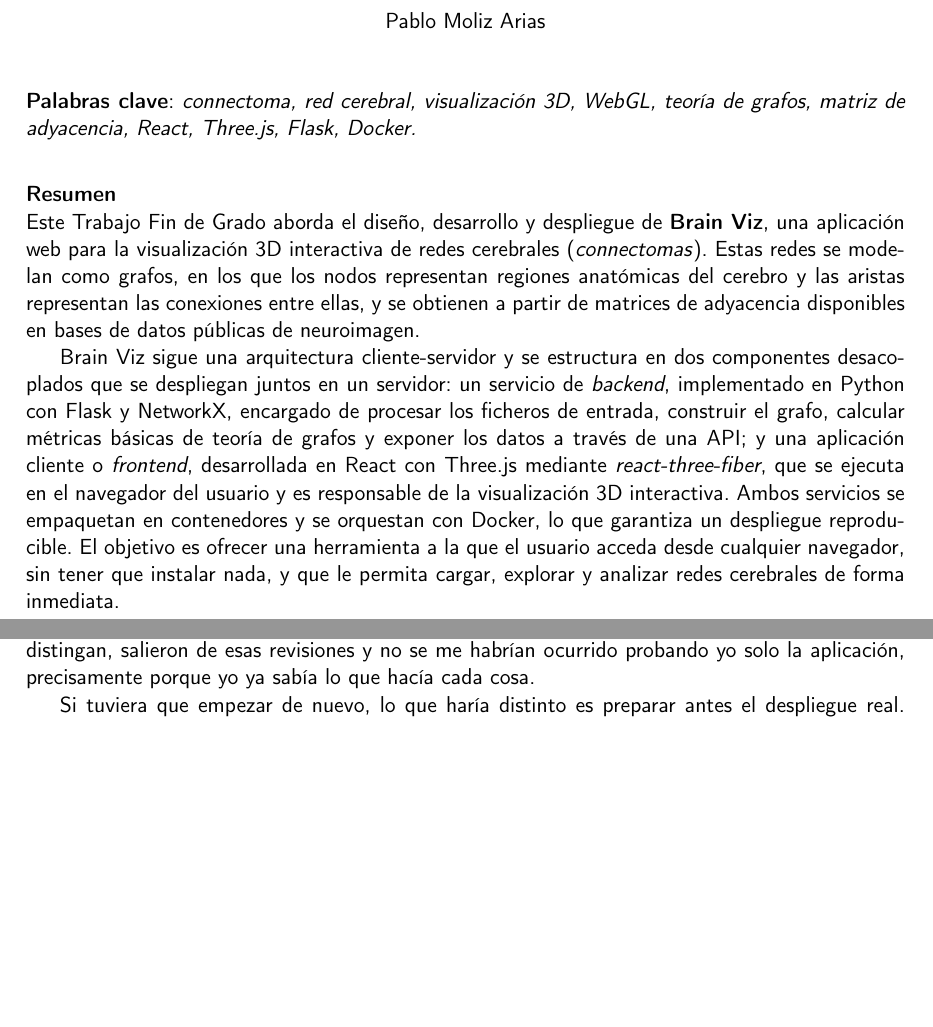
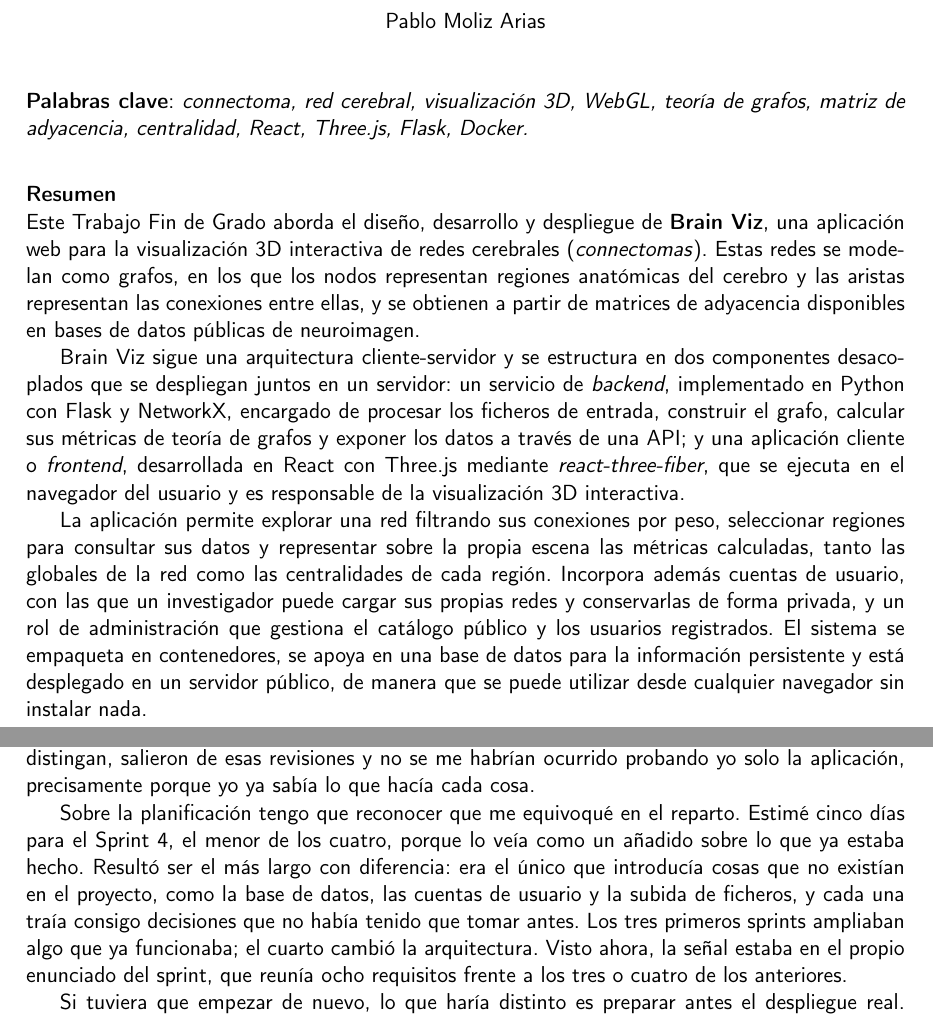
Before and after one commit to pablomlz/brain-viz, a LaTeX thesis (doc/proyecto.tex, which reads doc/prefacios/prefacio.tex, doc/secciones/07_conclusiones.tex): two parts of pages 2 and 93 of 96, joined at a grey line, cut so that both start at the same text, the shorter picture padded with empty space. Compiled offline with pdfLaTeX.

Commit message:
docs(memoria): coherencia final entre capítulos
El resumen y el abstract describían la aplicación tal y como estaba en los
primeros sprints, sin mencionar el análisis de la red ni las cuentas de
usuario, que es buena parte de lo que el trabajo acabó siendo. Se reescriben
para que reflejen el sistema terminado, y se añade la centralidad a las
palabras clave.

La introducción describía los capítulos 5 y 6 por lo que iban a contener y no
por lo que contienen.

En las conclusiones se reconoce que la planificación repartió mal el esfuerzo:
al Sprint 4 se le estimaron cinco días por considerarlo un añadido, y acabó
siendo el más largo porque fue el único que cambió la arquitectura.

```diff
--- a/doc/prefacios/prefacio.tex
+++ b/doc/prefacios/prefacio.tex
@@ -11,7 +11,7 @@ Pablo Moliz Arias\\
 
 \vspace{0.5cm}
 \noindent\textbf{Palabras clave}: \textit{connectoma, red cerebral, visualización 3D, WebGL,
-teoría de grafos, matriz de adyacencia, React, Three.js, Flask, Docker.}
+teoría de grafos, matriz de adyacencia, centralidad, React, Three.js, Flask, Docker.}
 \vspace{0.7cm}
 
 \noindent\textbf{Resumen}\\
@@ -24,13 +24,17 @@ adyacencia disponibles en bases de datos públicas de neuroimagen.
 Brain Viz sigue una arquitectura cliente-servidor y se estructura en dos componentes desacoplados
 que se despliegan juntos en un servidor: un servicio de \textit{backend}, implementado en Python
 con Flask y NetworkX, encargado de procesar los ficheros de entrada, construir el grafo, calcular
-métricas básicas de teoría de grafos y exponer los datos a través de una API; y una aplicación
+sus métricas de teoría de grafos y exponer los datos a través de una API; y una aplicación
 cliente o \textit{frontend}, desarrollada en React con Three.js mediante \textit{react-three-fiber},
 que se ejecuta en el navegador del usuario y es responsable de la visualización 3D interactiva.
-Ambos servicios se empaquetan en contenedores y se orquestan con Docker, lo que garantiza un
-despliegue reproducible. El objetivo es ofrecer una herramienta a la que el usuario acceda desde
-cualquier navegador, sin tener que instalar nada, y que le permita cargar, explorar y analizar redes
-cerebrales de forma inmediata.
+
+La aplicación permite explorar una red filtrando sus conexiones por peso, seleccionar regiones para
+consultar sus datos y representar sobre la propia escena las métricas calculadas, tanto las globales
+de la red como las centralidades de cada región. Incorpora además cuentas de usuario, con las que un
+investigador puede cargar sus propias redes y conservarlas de forma privada, y un rol de
+administración que gestiona el catálogo público y los usuarios registrados. El sistema se empaqueta
+en contenedores, se apoya en una base de datos para la información persistente y está desplegado en
+un servidor público, de manera que se puede utilizar desde cualquier navegador sin instalar nada.
 
 \cleardoublepage
 
--- a/doc/secciones/07_conclusiones.tex
+++ b/doc/secciones/07_conclusiones.tex
@@ -89,6 +89,14 @@ grado mostrado cambie al filtrar o que las conexiones del nodo seleccionado se d
 esas revisiones y no se me habrían ocurrido probando yo solo la aplicación, precisamente porque yo ya
 sabía lo que hacía cada cosa.
 
+Sobre la planificación tengo que reconocer que me equivoqué en el reparto. Estimé cinco días para el
+Sprint 4, el menor de los cuatro, porque lo veía como un añadido sobre lo que ya estaba hecho.
+Resultó ser el más largo con diferencia: era el único que introducía cosas que no existían en el
+proyecto, como la base de datos, las cuentas de usuario y la subida de ficheros, y cada una traía
+consigo decisiones que no había tenido que tomar antes. Los tres primeros sprints ampliaban algo que
+ya funcionaba; el cuarto cambió la arquitectura. Visto ahora, la señal estaba en el propio enunciado
+del sprint, que reunía ocho requisitos frente a los tres o cuatro de los anteriores.
+
 Si tuviera que empezar de nuevo, lo que haría distinto es preparar antes el despliegue real. Dejarlo
 para el final hizo que arrastrara durante tres sprints un montaje que servía para desarrollar pero no
 para publicar, y que la diferencia entre ambos no apareciera hasta que ya no quedaba más remedio.
```
Also changed, not shown: doc/secciones/01_introduccion.tex (+5 -4 lines), doc/prefacios/prefacio.tex (21 more changed lines).
